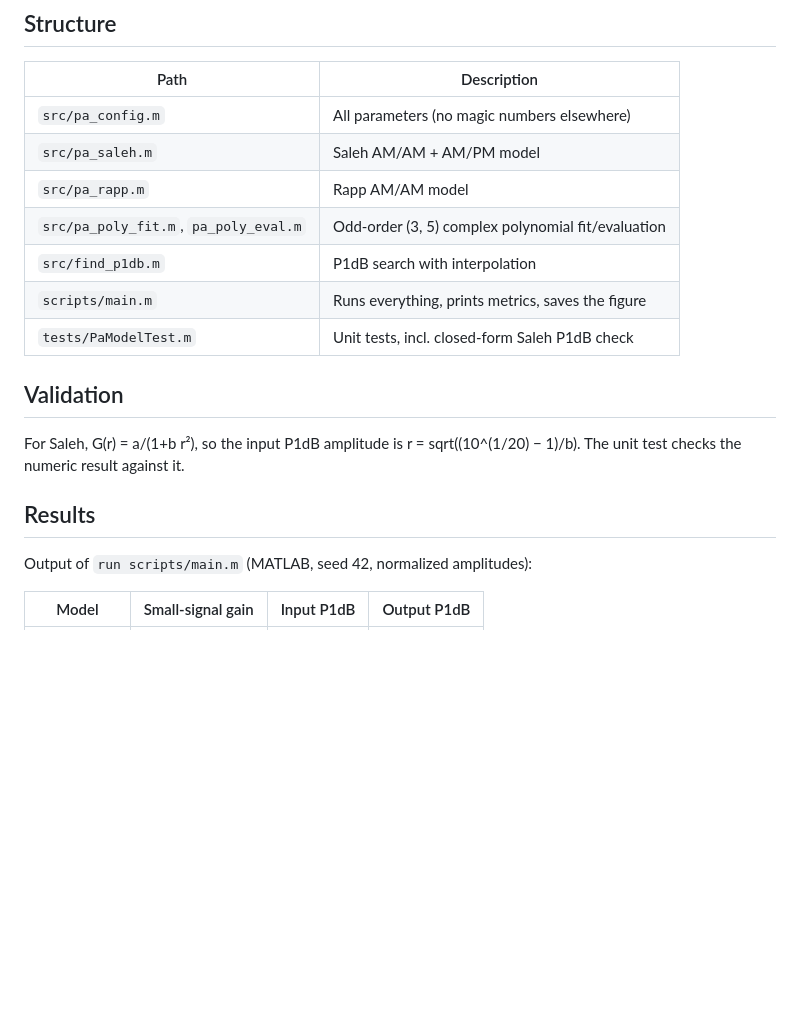
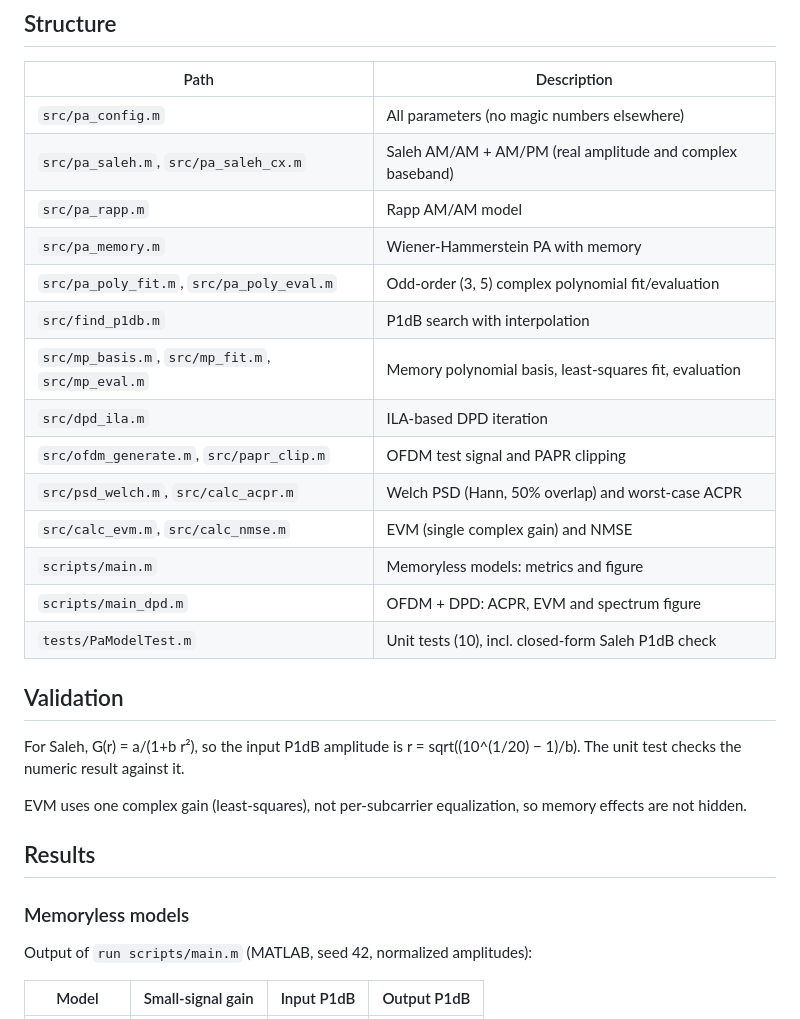
Before and after one commit to ImanZarnegar/pa-nonlinearity-matlab, a Markdown page: README.md, the part around one of its changes. Drawn GitHub-style; blank space fills up the shorter version.

```diff
--- a/README.md
+++ b/README.md
@@ -29,19 +40,30 @@ commit it so it shows here).
 | Path | Description |
 |---|---|
 | `src/pa_config.m` | All parameters (no magic numbers elsewhere) |
-| `src/pa_saleh.m` | Saleh AM/AM + AM/PM model |
+| `src/pa_saleh.m`, `src/pa_saleh_cx.m` | Saleh AM/AM + AM/PM (real amplitude and complex baseband) |
 | `src/pa_rapp.m` | Rapp AM/AM model |
-| `src/pa_poly_fit.m`, `pa_poly_eval.m` | Odd-order (3, 5) complex polynomial fit/evaluation |
+| `src/pa_memory.m` | Wiener-Hammerstein PA with memory |
+| `src/pa_poly_fit.m`, `src/pa_poly_eval.m` | Odd-order (3, 5) complex polynomial fit/evaluation |
 | `src/find_p1db.m` | P1dB search with interpolation |
-| `scripts/main.m` | Runs everything, prints metrics, saves the figure |
-| `tests/PaModelTest.m` | Unit tests, incl. closed-form Saleh P1dB check |
+| `src/mp_basis.m`, `src/mp_fit.m`, `src/mp_eval.m` | Memory polynomial basis, least-squares fit, evaluation |
+| `src/dpd_ila.m` | ILA-based DPD iteration |
+| `src/ofdm_generate.m`, `src/papr_clip.m` | OFDM test signal and PAPR clipping |
+| `src/psd_welch.m`, `src/calc_acpr.m` | Welch PSD (Hann, 50% overlap) and worst-case ACPR |
+| `src/calc_evm.m`, `src/calc_nmse.m` | EVM (single complex gain) and NMSE |
+| `scripts/main.m` | Memoryless models: metrics and figure |
+| `scripts/main_dpd.m` | OFDM + DPD: ACPR, EVM and spectrum figure |
+| `tests/PaModelTest.m` | Unit tests (10), incl. closed-form Saleh P1dB check |
 
 ## Validation
 For Saleh, G(r) = a/(1+b r²), so the input P1dB amplitude is
 r = sqrt((10^(1/20) − 1)/b). The unit test checks the numeric result against it.
 
+EVM uses one complex gain (least-squares), not per-subcarrier equalization,
+so memory effects are not hidden.
+
 ## Results
 
+### Memoryless models
 Output of `run scripts/main.m` (MATLAB, seed 42, normalized amplitudes):
 
 | Model | Small-signal gain | Input P1dB | Output P1dB |
```
Also changed, not shown: other parts of README.md (+36 -15 lines), results/dpd_spectrum.png (added), 15 other files.
